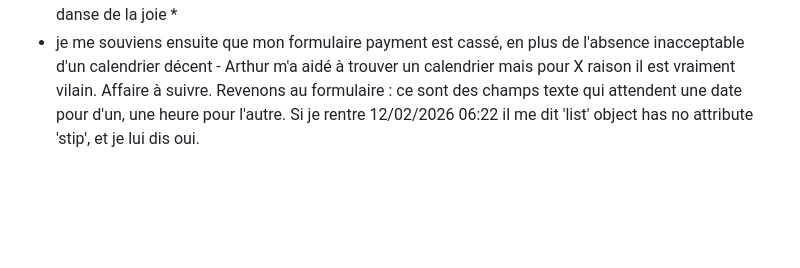
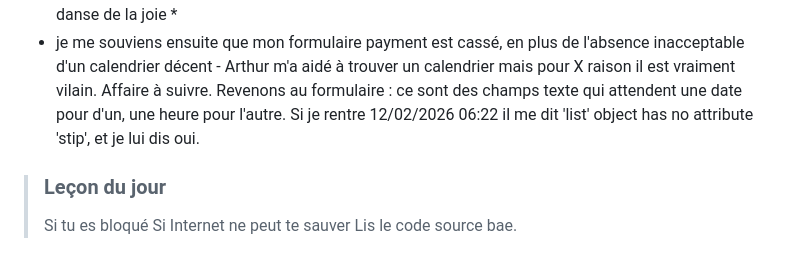
Before and after one commit to Eden-user/Stage-HB, a Markdown page: README.md, the part around the change. GitHub-like rendering; blank space fills up the shorter version.

Commit message:
lesson of the day!

```diff
--- a/README.md
+++ b/README.md
@@ -41,3 +41,7 @@
 ### Jeudi 9 avril
  - Je repars sur mon lien tva_export qui me répêtait " Reverse for '...' not found. '...' is not a valid view function or pattern name." Je n'ai pas su trouver un moyen de retourner sur la page CustomerRequest autre que simplement lui faire faire un redirect(has_tva_export_permission(request)) aka la fonction associée à cette action qui effectue l'action en question (je me comprends). Bref, ça fonctionne. * danse de la joie *
  - je me souviens ensuite que mon formulaire payment est cassé, en plus de l'absence inacceptable d'un calendrier décent - Arthur m'a aidé à trouver un calendrier mais pour X raison il est vraiment vilain. Affaire à suivre. Revenons au formulaire : ce sont des champs texte qui attendent une date pour d'un, une heure pour l'autre. Si je rentre 12/02/2026 06:22 il me dit 'list' object has no attribute 'stip', et je lui dis oui.
+ > ### Leçon du jour
+ > Si tu es bloqué
+ > Si Internet ne peut te sauver
+ > Lis le code source bae.
```
